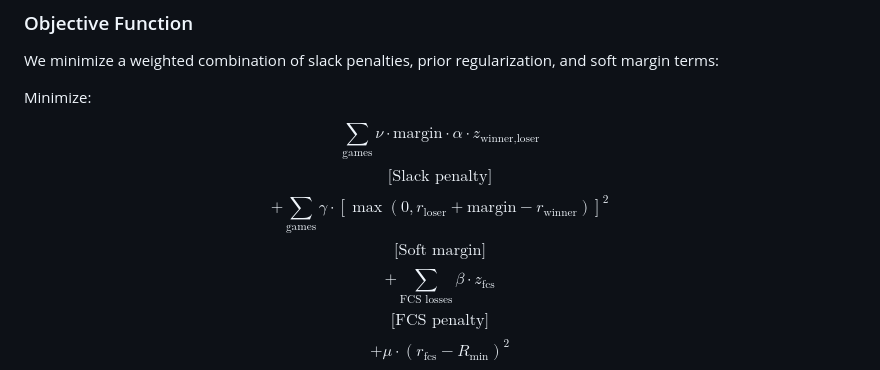
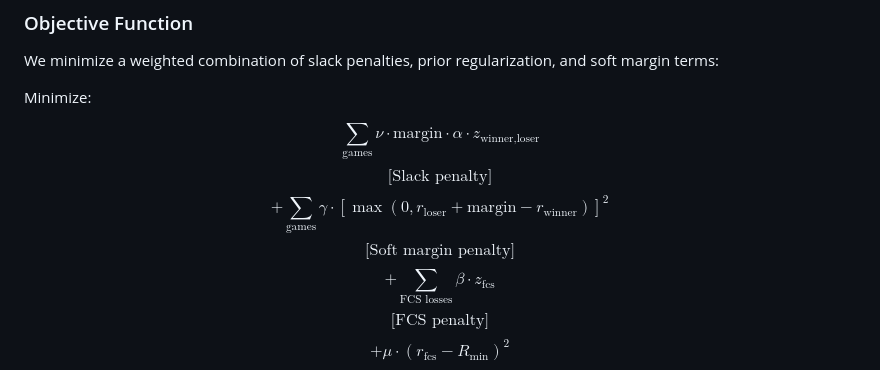
Before and after one commit to wmentrekin/cfb-rankings, a Markdown page: README.md, the part around the change. GitHub-like rendering.

```diff
--- a/README.md
+++ b/README.md
@@ -45,7 +45,7 @@ Minimize:
 $$ \sum_{\text{games}} \nu \cdot \text{margin} \cdot \alpha \cdot z_{\text{winner,loser}} $$
 $$ \text{[Slack penalty]} $$
 $$+ \sum_{\text{games}} \gamma \cdot [\max(0, r_{\text{loser}} + \text{margin} - r_{\text{winner}})]^2 $$
-$$ \text{[Soft margin]} $$
+$$ \text{[Soft margin penalty]} $$
 $$+ \sum_{\text{FCS losses}} \beta \cdot z_{\text{fcs}} $$
 $$ \text{[FCS penalty]} $$
 $$+ \mu \cdot (r_{\text{fcs}} - R_{\text{min}})^2 $$
```
